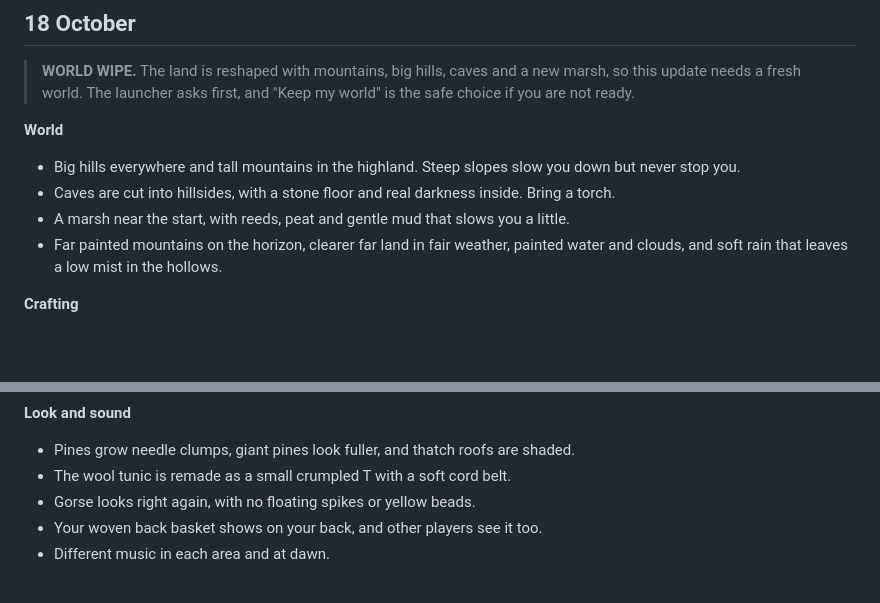
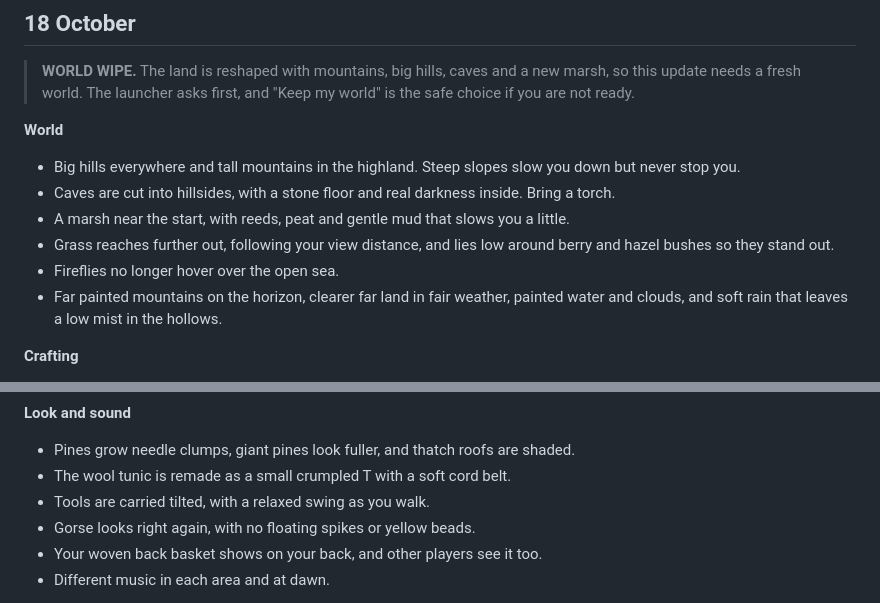
Before and after one commit to Indenex-Studio/Hearthwood-Releases, a Markdown page: PATCHNOTES.md, 2 parts joined by grey strips. Drawn GitHub-style; blank space fills up the shorter version.

Commit message:
Patch notes for build 3590

```diff
--- a/PATCHNOTES.md
+++ b/PATCHNOTES.md
@@ -10,6 +10,8 @@ What changed, newest first, one section per day. Plain words, no build numbers.
 - Big hills everywhere and tall mountains in the highland. Steep slopes slow you down but never stop you.
 - Caves are cut into hillsides, with a stone floor and real darkness inside. Bring a torch.
 - A marsh near the start, with reeds, peat and gentle mud that slows you a little.
+- Grass reaches further out, following your view distance, and lies low around berry and hazel bushes so they stand out.
+- Fireflies no longer hover over the open sea.
 - Far painted mountains on the horizon, clearer far land in fair weather, painted water and clouds, and soft rain that leaves a low mist in the hollows.
 
 **Crafting**
@@ -54,6 +56,7 @@ What changed, newest first, one section per day. Plain words, no build numbers.
 **Look and sound**
 - Pines grow needle clumps, giant pines look fuller, and thatch roofs are shaded.
 - The wool tunic is remade as a small crumpled T with a soft cord belt.
+- Tools are carried tilted, with a relaxed swing as you walk.
 - Gorse looks right again, with no floating spikes or yellow beads.
 - Your woven back basket shows on your back, and other players see it too.
 - Different music in each area and at dawn.
```
